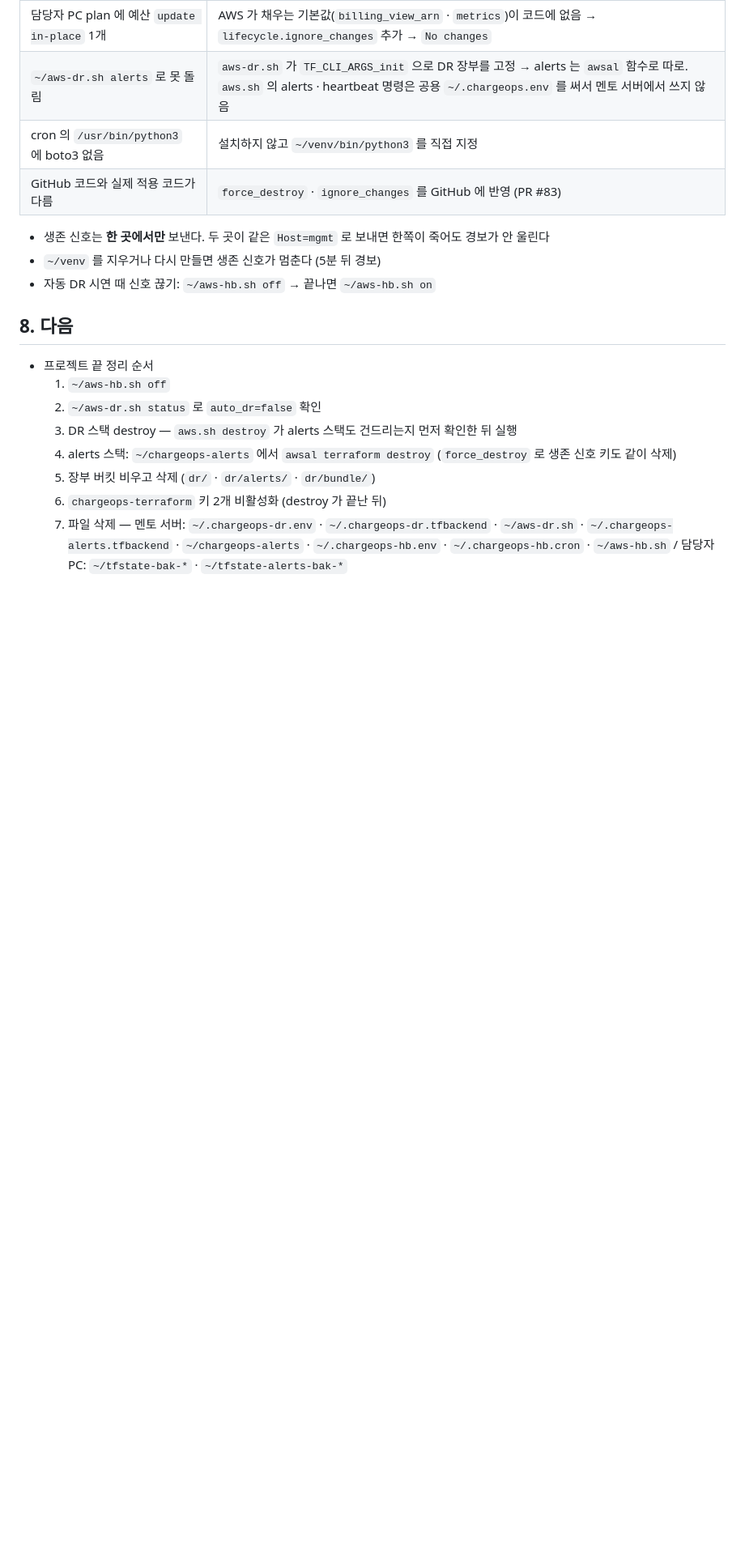
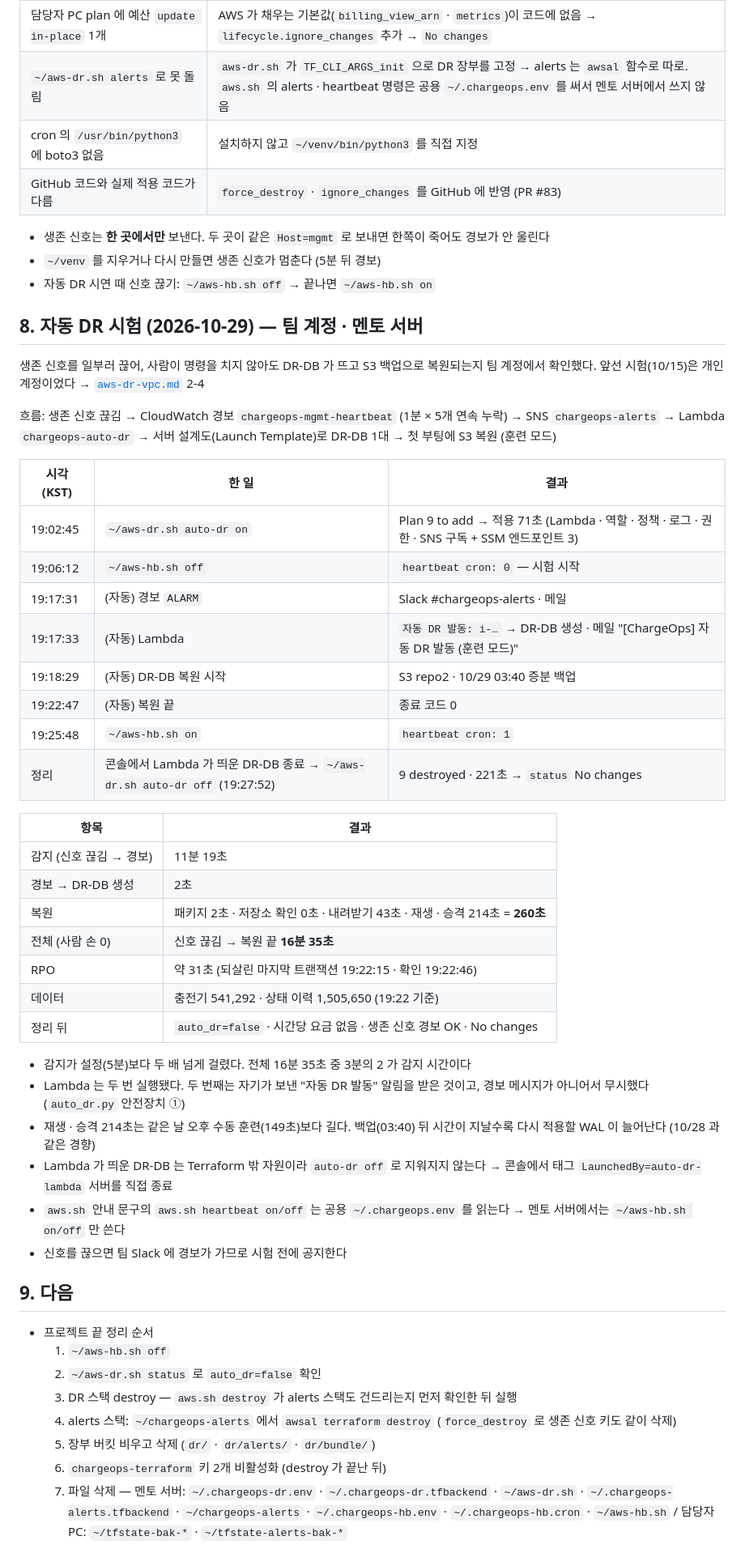
Before and after one commit to raspberry-2jo/chargeops, a Markdown page: docs/setup/aws-dr-mentor.md, the part around one of its changes. Shown at 81% size. Drawn GitHub-style; blank space fills up the shorter version.

Commit message:
docs(aws): 자동 DR 팀 계정 시험 결과 (10/29)

```diff
--- a/docs/setup/aws-dr-mentor.md
+++ b/docs/setup/aws-dr-mentor.md
@@ -250,7 +251,41 @@ printf '%s\n' '#!/bin/bash' 'case "$1" in' '  on)  crontab -l 2>/dev/null | grep
 - `~/venv` 를 지우거나 다시 만들면 생존 신호가 멈춘다 (5분 뒤 경보)
 - 자동 DR 시연 때 신호 끊기: `~/aws-hb.sh off` → 끝나면 `~/aws-hb.sh on`
 
-## 8. 다음
+## 8. 자동 DR 시험 (2026-10-29) — 팀 계정 · 멘토 서버
+
+생존 신호를 일부러 끊어, 사람이 명령을 치지 않아도 DR-DB 가 뜨고 S3 백업으로 복원되는지 팀 계정에서 확인했다. 앞선 시험(10/15)은 개인 계정이었다 → [`aws-dr-vpc.md`](aws-dr-vpc.md) 2-4
+
+흐름: 생존 신호 끊김 → CloudWatch 경보 `chargeops-mgmt-heartbeat` (1분 × 5개 연속 누락) → SNS `chargeops-alerts` → Lambda `chargeops-auto-dr` → 서버 설계도(Launch Template)로 DR-DB 1대 → 첫 부팅에 S3 복원 (훈련 모드)
+
+| 시각 (KST) | 한 일 | 결과 |
+|---|---|---|
+| 19:02:45 | `~/aws-dr.sh auto-dr on` | Plan 9 to add → 적용 71초 (Lambda · 역할 · 정책 · 로그 · 권한 · SNS 구독 + SSM 엔드포인트 3) |
+| 19:06:12 | `~/aws-hb.sh off` | `heartbeat cron: 0` — 시험 시작 |
+| 19:17:31 | (자동) 경보 `ALARM` | Slack #chargeops-alerts · 메일 |
+| 19:17:33 | (자동) Lambda | `자동 DR 발동: i-…` → DR-DB 생성 · 메일 "[ChargeOps] 자동 DR 발동 (훈련 모드)" |
+| 19:18:29 | (자동) DR-DB 복원 시작 | S3 repo2 · 10/29 03:40 증분 백업 |
+| 19:22:47 | (자동) 복원 끝 | 종료 코드 0 |
+| 19:25:48 | `~/aws-hb.sh on` | `heartbeat cron: 1` |
+| 정리 | 콘솔에서 Lambda 가 띄운 DR-DB 종료 → `~/aws-dr.sh auto-dr off` (19:27:52) | 9 destroyed · 221초 → `status` No changes |
+
+| 항목 | 결과 |
+|---|---|
+| 감지 (신호 끊김 → 경보) | 11분 19초 |
+| 경보 → DR-DB 생성 | 2초 |
+| 복원 | 패키지 2초 · 저장소 확인 0초 · 내려받기 43초 · 재생 · 승격 214초 = **260초** |
+| 전체 (사람 손 0) | 신호 끊김 → 복원 끝 **16분 35초** |
+| RPO | 약 31초 (되살린 마지막 트랜잭션 19:22:15 · 확인 19:22:46) |
+| 데이터 | 충전기 541,292 · 상태 이력 1,505,650 (19:22 기준) |
+| 정리 뒤 | `auto_dr=false` · 시간당 요금 없음 · 생존 신호 경보 OK · No changes |
+
+- 감지가 설정(5분)보다 두 배 넘게 걸렸다. 전체 16분 35초 중 3분의 2 가 감지 시간이다
+- Lambda 는 두 번 실행됐다. 두 번째는 자기가 보낸 "자동 DR 발동" 알림을 받은 것이고, 경보 메시지가 아니어서 무시했다 (`auto_dr.py` 안전장치 ①)
+- 재생 · 승격 214초는 같은 날 오후 수동 훈련(149초)보다 길다. 백업(03:40) 뒤 시간이 지날수록 다시 적용할 WAL 이 늘어난다 (10/28 과 같은 경향)
+- Lambda 가 띄운 DR-DB 는 Terraform 밖 자원이라 `auto-dr off` 로 지워지지 않는다 → 콘솔에서 태그 `LaunchedBy=auto-dr-lambda` 서버를 직접 종료
+- `aws.sh` 안내 문구의 `aws.sh heartbeat on/off` 는 공용 `~/.chargeops.env` 를 읽는다 → 멘토 서버에서는 `~/aws-hb.sh on/off` 만 쓴다
+- 신호를 끊으면 팀 Slack 에 경보가 가므로 시험 전에 공지한다
+
+## 9. 다음
 
 - 프로젝트 끝 정리 순서
   1. `~/aws-hb.sh off`
```
Also changed, not shown: other parts of docs/setup/aws-dr-mentor.md (+1 -0 lines).
